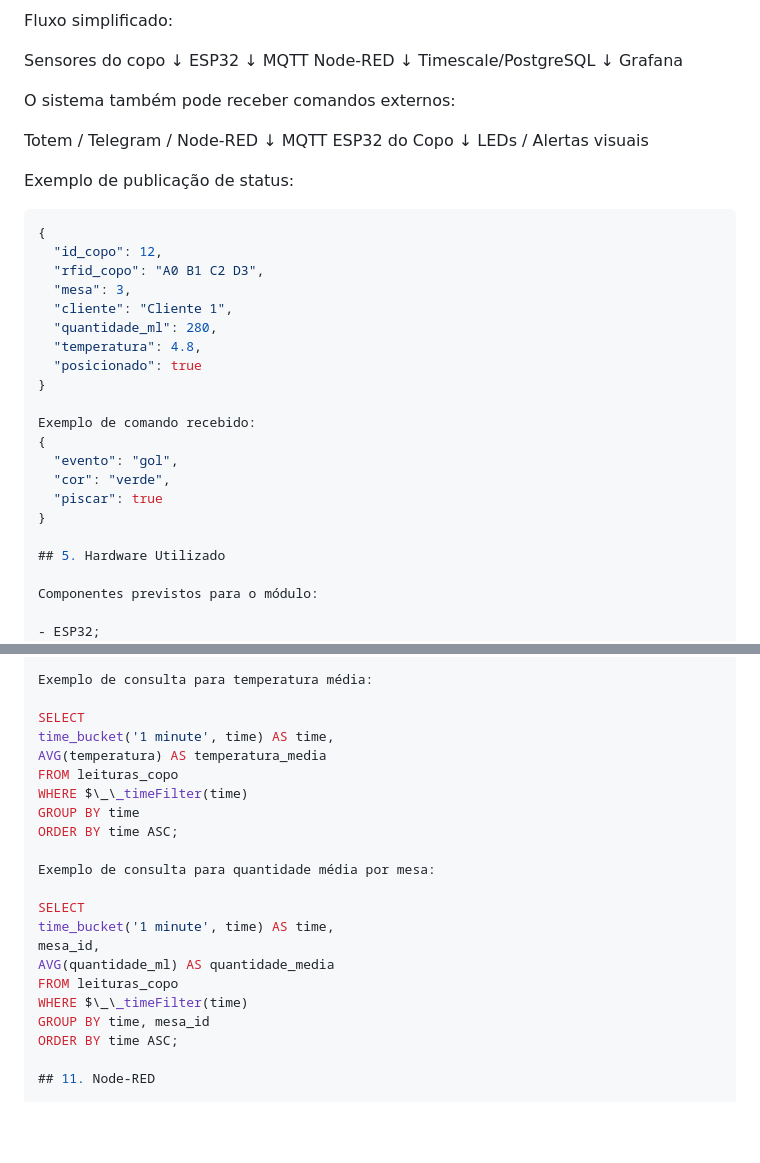
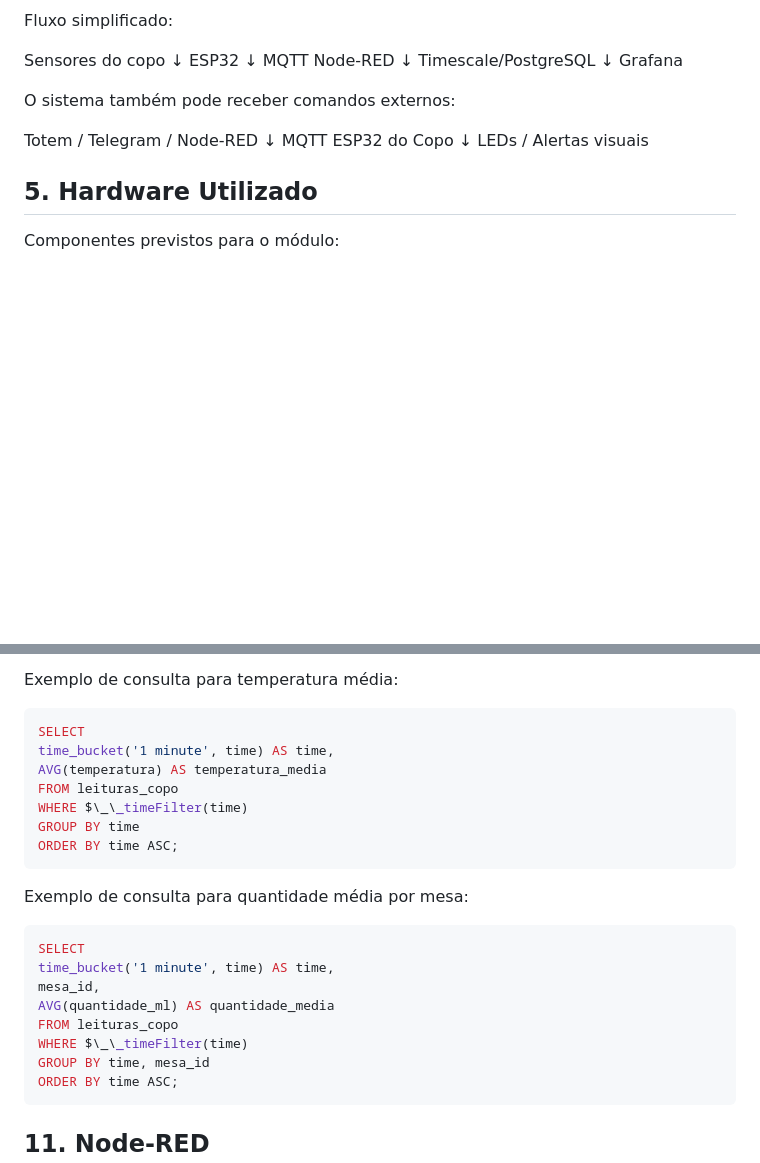
Before and after one commit to ViniLucena/copo-IoT, a Markdown page: README.md, 2 parts joined by grey strips. Rendered like a GitHub page; blank space fills up the shorter version.

Commit message:
(fix)ajusta o markdown do readme.md

````diff
--- a/README.md
+++ b/README.md
@@ -122,26 +122,6 @@ ESP32 do Copo
 ↓
 LEDs / Alertas visuais
 
-Exemplo de publicação de status:
-
-```json
-{
-  "id_copo": 12,
-  "rfid_copo": "A0 B1 C2 D3",
-  "mesa": 3,
-  "cliente": "Cliente 1",
-  "quantidade_ml": 280,
-  "temperatura": 4.8,
-  "posicionado": true
-}
-
-Exemplo de comando recebido:
-{
-  "evento": "gol",
-  "cor": "verde",
-  "piscar": true
-}
-
 ## 5. Hardware Utilizado
 
 Componentes previstos para o módulo:
@@ -305,6 +297,7 @@ Possíveis gráficos:
 
 Exemplo de consulta para temperatura média:
 
+```SQL
 SELECT
 time_bucket('1 minute', time) AS time,
 AVG(temperatura) AS temperatura_media
@@ -312,9 +305,11 @@ FROM leituras_copo
 WHERE $\_\_timeFilter(time)
 GROUP BY time
 ORDER BY time ASC;
+```
 
 Exemplo de consulta para quantidade média por mesa:
 
+```SQL
 SELECT
 time_bucket('1 minute', time) AS time,
 mesa_id,
@@ -323,6 +318,7 @@ FROM leituras_copo
 WHERE $\_\_timeFilter(time)
 GROUP BY time, mesa_id
 ORDER BY time ASC;
+```
 
 ## 11. Node-RED
 
````
Also changed, not shown: other parts of README.md (+22 -11 lines).
